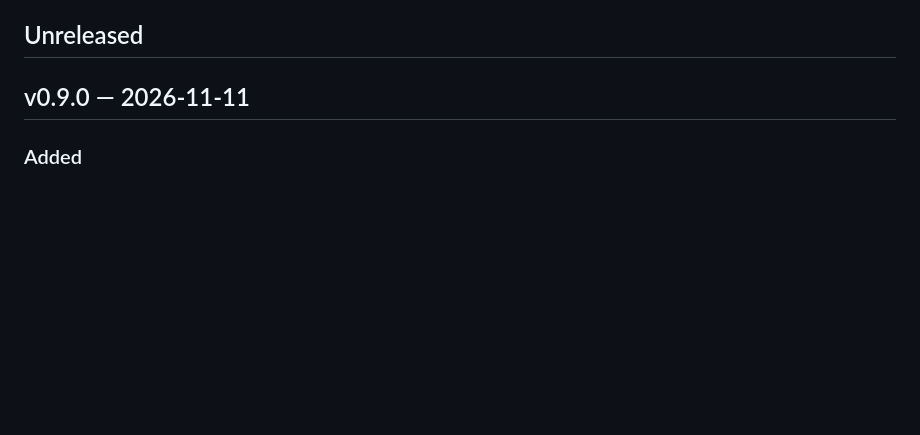
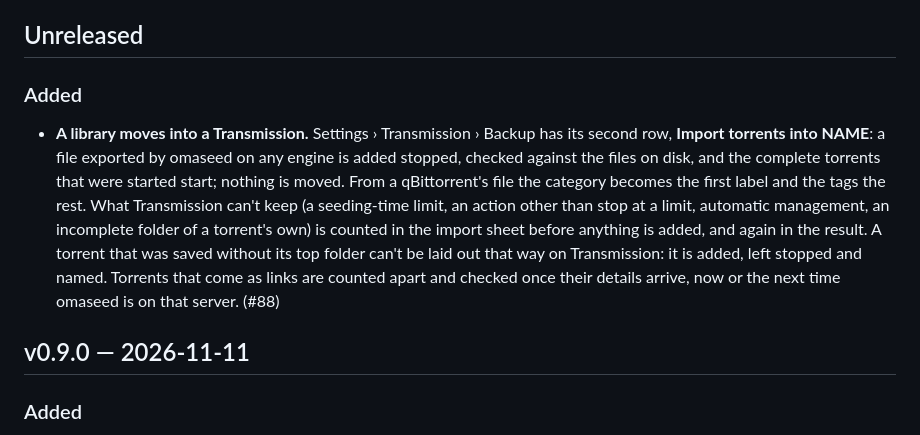
Before and after one commit to diogochaves/omaseed, a Markdown page: CHANGELOG.md, the part around the change. Drawn GitHub-style; blank space fills up the shorter version.

Commit message:
Log the import into a Transmission
The changelog's Unreleased entry, and the README no longer lists the
torrents export among what Transmission lacks.

#88

Co-Authored-By: Claude Fable 5.2 <noreply@anthropic.com>

```diff
--- a/CHANGELOG.md
+++ b/CHANGELOG.md
@@ -6,6 +6,19 @@ versioning stability (pre-1.0). `scripts/release.sh` requires a `## v<version>`
 before it will tag a release.
 
 ## Unreleased
+
+### Added
+
+- **A library moves into a Transmission.** Settings › Transmission › Backup has its second
+  row, **Import torrents into NAME**: a file exported by omaseed on any engine is added
+  stopped, checked against the files on disk, and the complete torrents that were started
+  start; nothing is moved. From a qBittorrent's file the category becomes the first label and
+  the tags the rest. What Transmission can't keep (a seeding-time limit, an action other than
+  stop at a limit, automatic management, an incomplete folder of a torrent's own) is counted
+  in the import sheet before anything is added, and again in the result. A torrent that was
+  saved without its top folder can't be laid out that way on Transmission: it is added, left
+  stopped and named. Torrents that come as links are counted apart and checked once their
+  details arrive, now or the next time omaseed is on that server. (#88)
 
 ## v0.9.0 — 2026-11-11
 
```
Also changed, not shown: README.md (+3 -2 lines).
